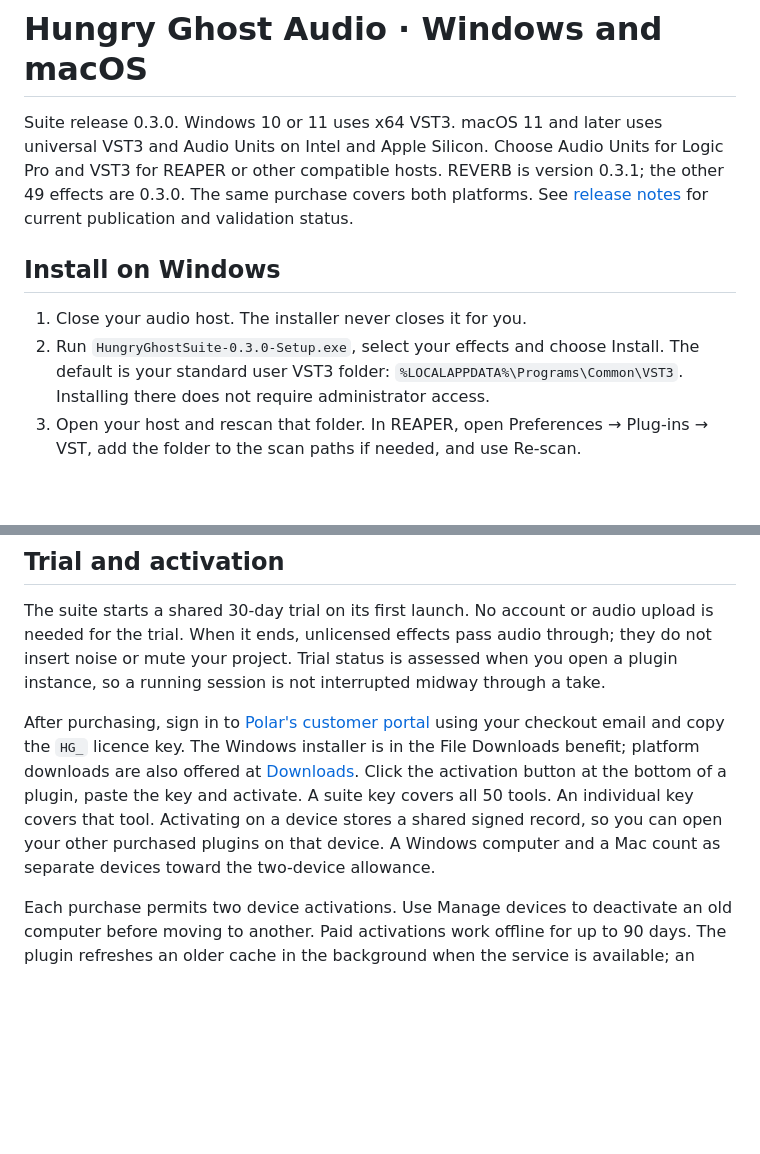
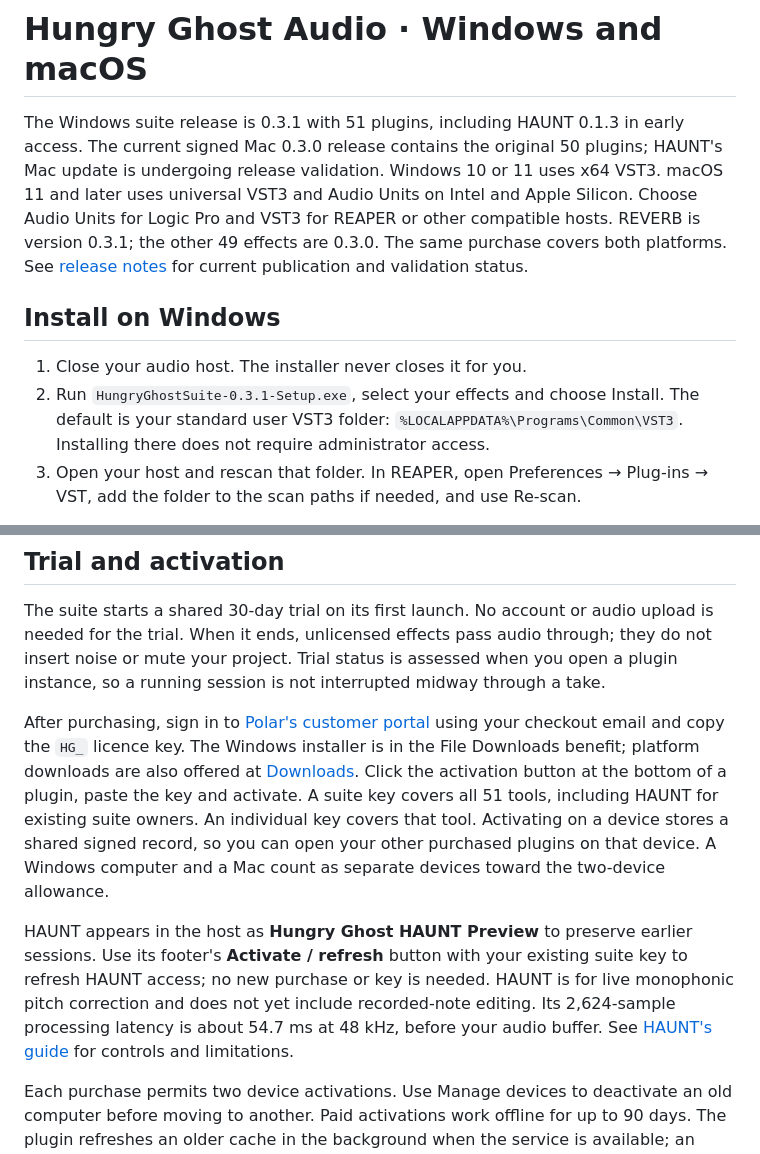
Before and after one commit to HungryGhostStudios/hungry-ghost-audio, a Markdown page: Docs/UserGuide.md, 2 parts joined by grey strips. GitHub-like rendering; blank space fills up the shorter version.

Commit message:
Update installation and existing-owner instructions for HAUNT

```diff
--- a/Docs/UserGuide.md
+++ b/Docs/UserGuide.md
@@ -1,11 +1,11 @@
 # Hungry Ghost Audio · Windows and macOS
 
-Suite release 0.3.0. Windows 10 or 11 uses x64 VST3. macOS 11 and later uses universal VST3 and Audio Units on Intel and Apple Silicon. Choose Audio Units for Logic Pro and VST3 for REAPER or other compatible hosts. REVERB is version 0.3.1; the other 49 effects are 0.3.0. The same purchase covers both platforms. See [release notes](ReleaseNotes.md) for current publication and validation status.
+The Windows suite release is 0.3.1 with 51 plugins, including HAUNT 0.1.3 in early access. The current signed Mac 0.3.0 release contains the original 50 plugins; HAUNT's Mac update is undergoing release validation. Windows 10 or 11 uses x64 VST3. macOS 11 and later uses universal VST3 and Audio Units on Intel and Apple Silicon. Choose Audio Units for Logic Pro and VST3 for REAPER or other compatible hosts. REVERB is version 0.3.1; the other 49 effects are 0.3.0. The same purchase covers both platforms. See [release notes](ReleaseNotes.md) for current publication and validation status.
 
 ## Install on Windows
 
 1. Close your audio host. The installer never closes it for you.
-2. Run `HungryGhostSuite-0.3.0-Setup.exe`, select your effects and choose Install. The default is your standard user VST3 folder: `%LOCALAPPDATA%\Programs\Common\VST3`. Installing there does not require administrator access.
+2. Run `HungryGhostSuite-0.3.1-Setup.exe`, select your effects and choose Install. The default is your standard user VST3 folder: `%LOCALAPPDATA%\Programs\Common\VST3`. Installing there does not require administrator access.
 3. Open your host and rescan that folder. In REAPER, open Preferences → Plug-ins → VST, add the folder to the scan paths if needed, and use Re-scan.
 
 The ZIP downloads provide the same tested binaries for manual installation. Copy the folders **inside** `VST3` to your user VST3 folder, or to `C:\Program Files\Common Files\VST3` with administrator access. Copy each whole `.vst3` folder, including Contents; do not extract just the inner binary. Choose either the user location or shared location for an installation to avoid duplicate versions.
@@ -28,7 +28,9 @@ The public Mac installer is Developer ID signed, notarized by Apple and stapled.
 
 The suite starts a shared 30-day trial on its first launch. No account or audio upload is needed for the trial. When it ends, unlicensed effects pass audio through; they do not insert noise or mute your project. Trial status is assessed when you open a plugin instance, so a running session is not interrupted midway through a take.
 
-After purchasing, sign in to [Polar's customer portal](https://polar.sh/hungry-ghost-audio/portal) using your checkout email and copy the `HG_` licence key. The Windows installer is in the File Downloads benefit; platform downloads are also offered at [Downloads](https://hungryghostaudio.com/#downloads). Click the activation button at the bottom of a plugin, paste the key and activate. A suite key covers all 50 tools. An individual key covers that tool. Activating on a device stores a shared signed record, so you can open your other purchased plugins on that device. A Windows computer and a Mac count as separate devices toward the two-device allowance.
+After purchasing, sign in to [Polar's customer portal](https://polar.sh/hungry-ghost-audio/portal) using your checkout email and copy the `HG_` licence key. The Windows installer is in the File Downloads benefit; platform downloads are also offered at [Downloads](https://hungryghostaudio.com/#downloads). Click the activation button at the bottom of a plugin, paste the key and activate. A suite key covers all 51 tools, including HAUNT for existing suite owners. An individual key covers that tool. Activating on a device stores a shared signed record, so you can open your other purchased plugins on that device. A Windows computer and a Mac count as separate devices toward the two-device allowance.
+
+HAUNT appears in the host as **Hungry Ghost HAUNT Preview** to preserve earlier sessions. Use its footer's **Activate / refresh** button with your existing suite key to refresh HAUNT access; no new purchase or key is needed. HAUNT is for live monophonic pitch correction and does not yet include recorded-note editing. Its 2,624-sample processing latency is about 54.7 ms at 48 kHz, before your audio buffer. See [HAUNT's guide](Haunt.md) for controls and limitations.
 
 Each purchase permits two device activations. Use Manage devices to deactivate an old computer before moving to another. Paid activations work offline for up to 90 days. The plugin refreshes an older cache in the background when the service is available; an offline session retains a still-valid cache. After its expiry, reconnect and use Activate / refresh.
 
```
